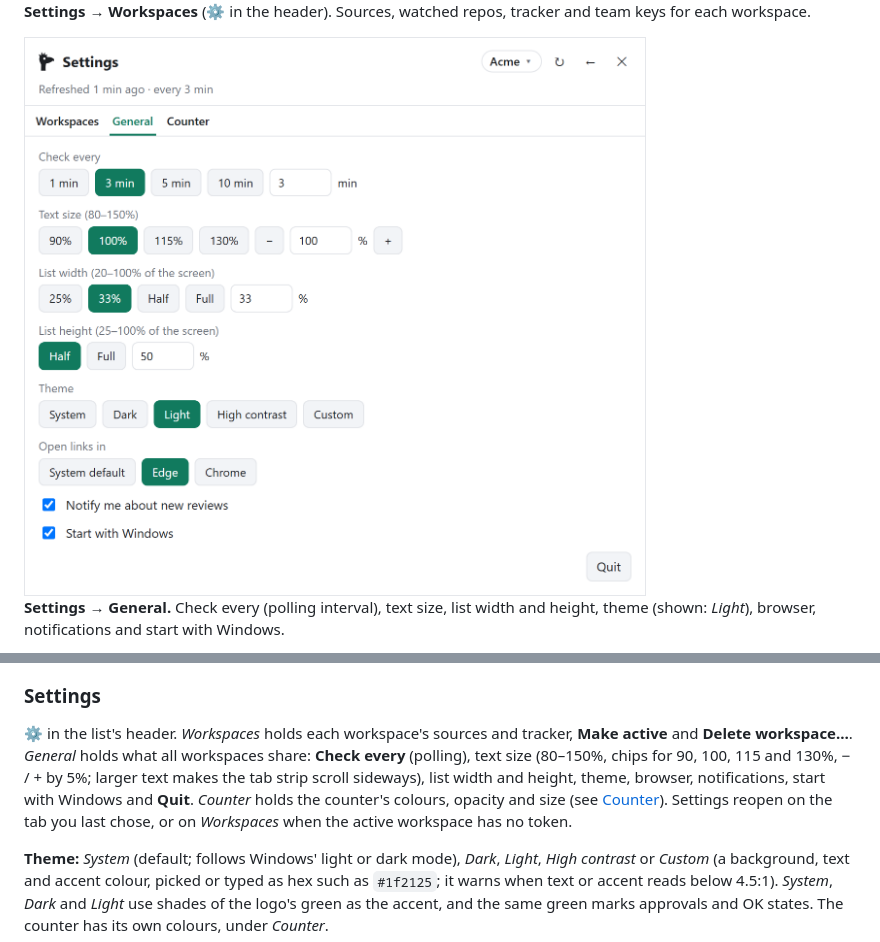
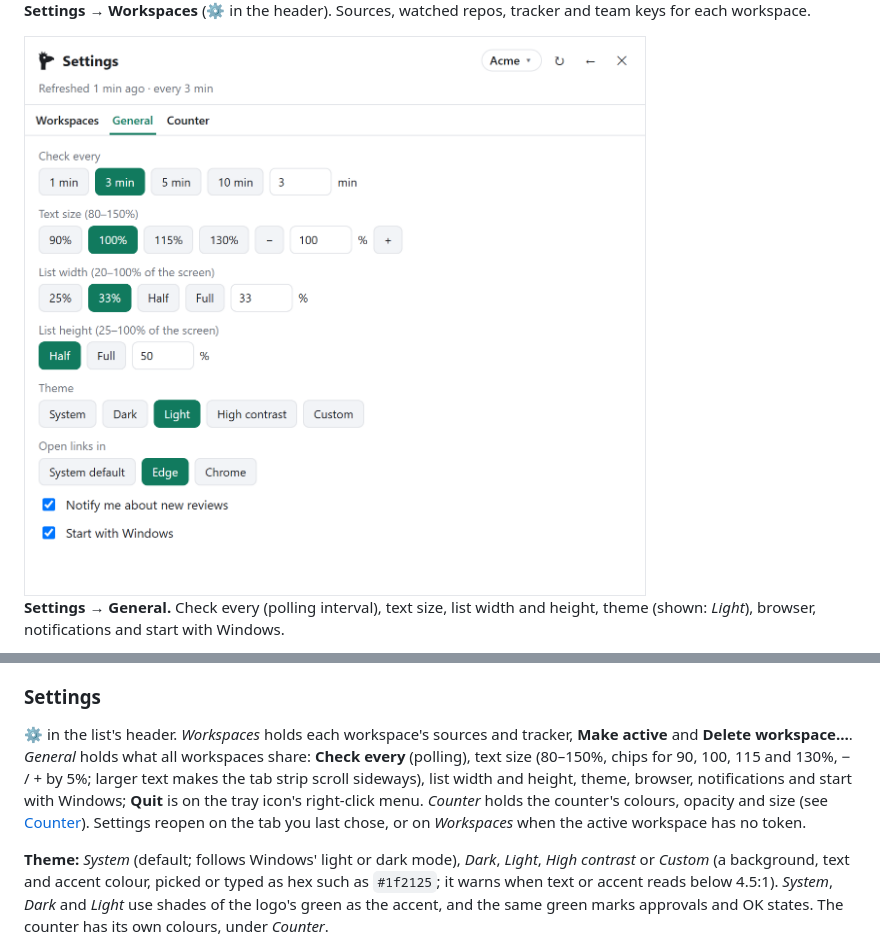
Before and after one commit to antonjoyglow/rado, a Markdown page: README.md, 2 parts joined by grey strips. Drawn GitHub-style; pictures changed too: docs/screenshots/settings-general.png.

```diff
--- a/README.md
+++ b/README.md
@@ -148,7 +148,7 @@ Register the installed server with the command in [Quick setup](#quick-setup), o
 
 ### Settings
 
-⚙ in the list's header. *Workspaces* holds each workspace's sources and tracker, **Make active** and **Delete workspace…**. *General* holds what all workspaces share: **Check every** (polling), text size (80–150%, chips for 90, 100, 115 and 130%, − / + by 5%; larger text makes the tab strip scroll sideways), list width and height, theme, browser, notifications, start with Windows and **Quit**. *Counter* holds the counter's colours, opacity and size (see [Counter](#counter)). Settings reopen on the tab you last chose, or on *Workspaces* when the active workspace has no token.
+⚙ in the list's header. *Workspaces* holds each workspace's sources and tracker, **Make active** and **Delete workspace…**. *General* holds what all workspaces share: **Check every** (polling), text size (80–150%, chips for 90, 100, 115 and 130%, − / + by 5%; larger text makes the tab strip scroll sideways), list width and height, theme, browser, notifications and start with Windows; **Quit** is on the tray icon's right-click menu. *Counter* holds the counter's colours, opacity and size (see [Counter](#counter)). Settings reopen on the tab you last chose, or on *Workspaces* when the active workspace has no token.
 
 **Theme:** *System* (default; follows Windows' light or dark mode), *Dark*, *Light*, *High contrast* or *Custom* (a background, text and accent colour, picked or typed as hex such as `#1f2125`; it warns when text or accent reads below 4.5:1). *System*, *Dark* and *Light* use shades of the logo's green as the accent, and the same green marks approvals and OK states. The counter has its own colours, under *Counter*.
 
```
Also changed, not shown: 3 other files.
